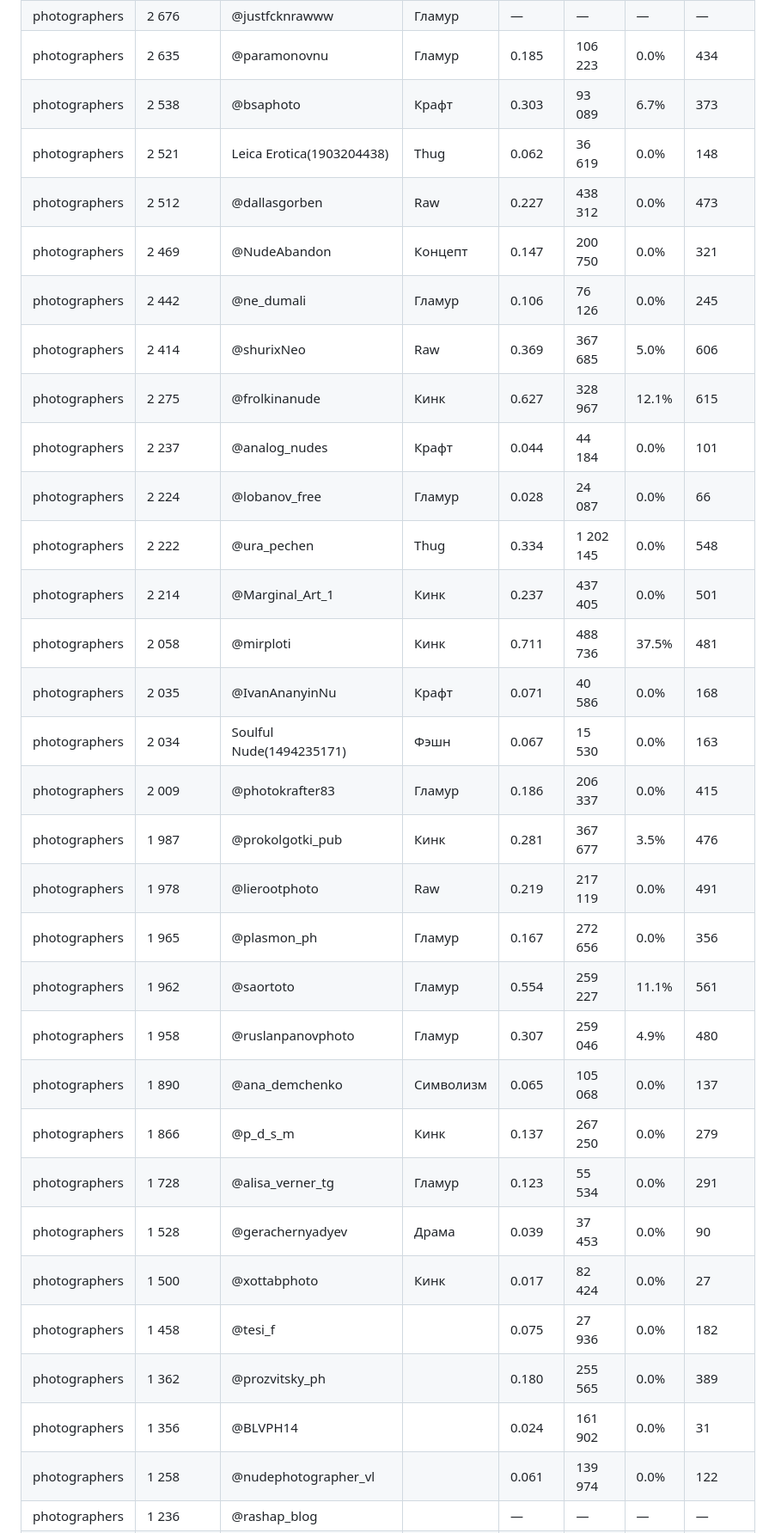
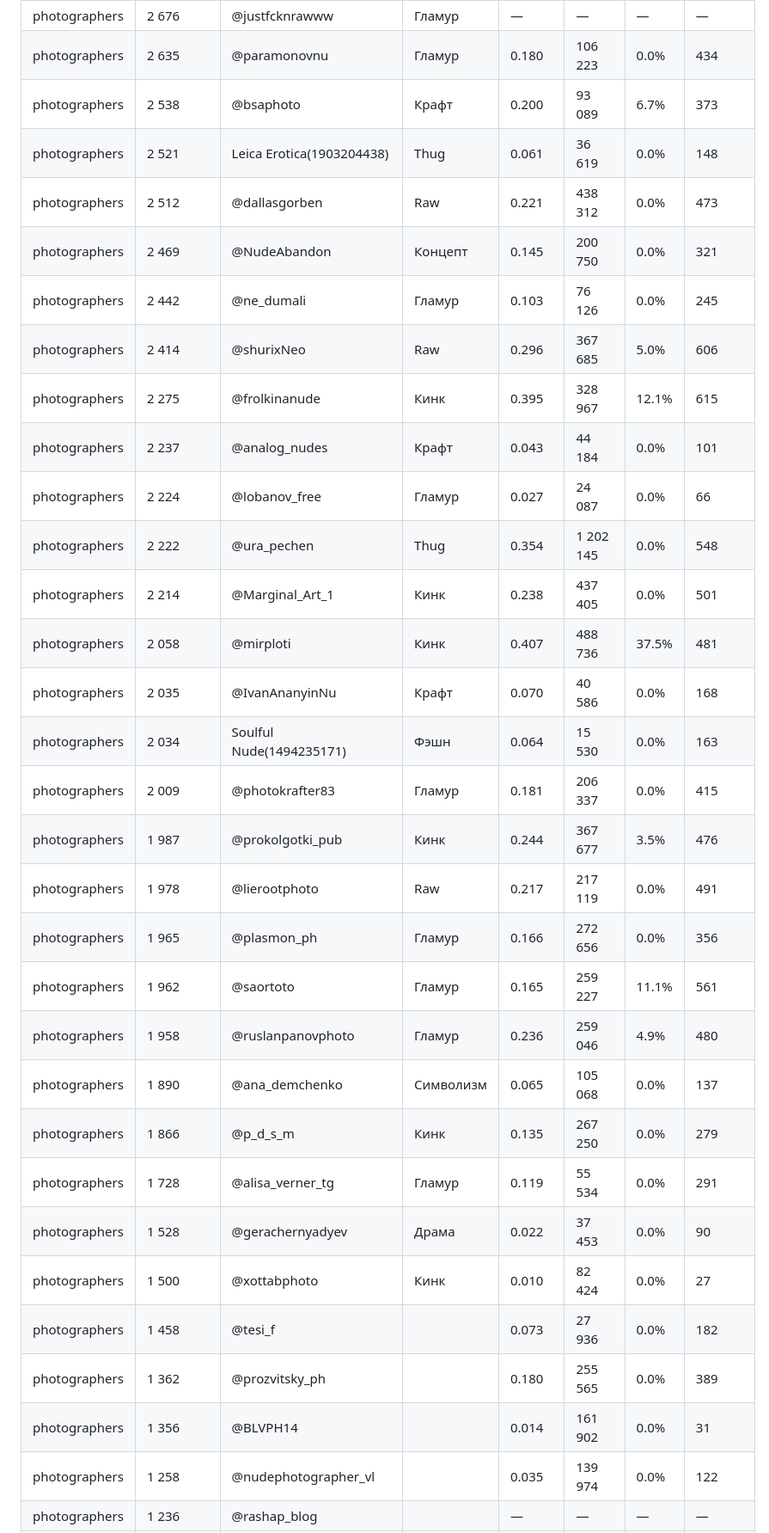
Before and after one commit to Exey/xyd, a Markdown page: folders.md, the part around one of its changes. Shown at 86% size. Drawn GitHub-style.

```diff
--- a/folders.md
+++ b/folders.md
@@ -52,32 +51,32 @@
 | photographers | 2 676 | @justfcknrawww | Гламур | — | — | — | — |
-| photographers | 2 635 | @paramonovnu | Гламур | 0.185 | 106 223 | 0.0% | 434 |
-| photographers | 2 538 | @bsaphoto | Крафт | 0.303 | 93 089 | 6.7% | 373 |
-| photographers | 2 521 | Leica Erotica(1903204438) | Thug | 0.062 | 36 619 | 0.0% | 148 |
-| photographers | 2 512 | @dallasgorben | Raw | 0.227 | 438 312 | 0.0% | 473 |
-| photographers | 2 469 | @NudeAbandon | Концепт | 0.147 | 200 750 | 0.0% | 321 |
-| photographers | 2 442 | @ne_dumali | Гламур | 0.106 | 76 126 | 0.0% | 245 |
-| photographers | 2 414 | @shurixNeo | Raw | 0.369 | 367 685 | 5.0% | 606 |
-| photographers | 2 275 | @frolkinanude | Кинк | 0.627 | 328 967 | 12.1% | 615 |
-| photographers | 2 237 | @analog_nudes | Крафт | 0.044 | 44 184 | 0.0% | 101 |
-| photographers | 2 224 | @lobanov_free | Гламур | 0.028 | 24 087 | 0.0% | 66 |
-| photographers | 2 222 | @ura_pechen | Thug | 0.334 | 1 202 145 | 0.0% | 548 |
-| photographers | 2 214 | @Marginal_Art_1 | Кинк | 0.237 | 437 405 | 0.0% | 501 |
-| photographers | 2 058 | @mirploti | Кинк | 0.711 | 488 736 | 37.5% | 481 |
-| photographers | 2 035 | @IvanAnanyinNu | Крафт | 0.071 | 40 586 | 0.0% | 168 |
-| photographers | 2 034 | Soulful Nude(1494235171) | Фэшн | 0.067 | 15 530 | 0.0% | 163 |
-| photographers | 2 009 | @photokrafter83 | Гламур | 0.186 | 206 337 | 0.0% | 415 |
-| photographers | 1 987 | @prokolgotki_pub | Кинк | 0.281 | 367 677 | 3.5% | 476 |
-| photographers | 1 978 | @lierootphoto | Raw | 0.219 | 217 119 | 0.0% | 491 |
-| photographers | 1 965 | @plasmon_ph | Гламур | 0.167 | 272 656 | 0.0% | 356 |
-| photographers | 1 962 | @saortoto | Гламур | 0.554 | 259 227 | 11.1% | 561 |
-| photographers | 1 958 | @ruslanpanovphoto | Гламур | 0.307 | 259 046 | 4.9% | 480 |
+| photographers | 2 635 | @paramonovnu | Гламур | 0.180 | 106 223 | 0.0% | 434 |
+| photographers | 2 538 | @bsaphoto | Крафт | 0.200 | 93 089 | 6.7% | 373 |
+| photographers | 2 521 | Leica Erotica(1903204438) | Thug | 0.061 | 36 619 | 0.0% | 148 |
+| photographers | 2 512 | @dallasgorben | Raw | 0.221 | 438 312 | 0.0% | 473 |
+| photographers | 2 469 | @NudeAbandon | Концепт | 0.145 | 200 750 | 0.0% | 321 |
+| photographers | 2 442 | @ne_dumali | Гламур | 0.103 | 76 126 | 0.0% | 245 |
+| photographers | 2 414 | @shurixNeo | Raw | 0.296 | 367 685 | 5.0% | 606 |
+| photographers | 2 275 | @frolkinanude | Кинк | 0.395 | 328 967 | 12.1% | 615 |
+| photographers | 2 237 | @analog_nudes | Крафт | 0.043 | 44 184 | 0.0% | 101 |
+| photographers | 2 224 | @lobanov_free | Гламур | 0.027 | 24 087 | 0.0% | 66 |
+| photographers | 2 222 | @ura_pechen | Thug | 0.354 | 1 202 145 | 0.0% | 548 |
+| photographers | 2 214 | @Marginal_Art_1 | Кинк | 0.238 | 437 405 | 0.0% | 501 |
+| photographers | 2 058 | @mirploti | Кинк | 0.407 | 488 736 | 37.5% | 481 |
+| photographers | 2 035 | @IvanAnanyinNu | Крафт | 0.070 | 40 586 | 0.0% | 168 |
+| photographers | 2 034 | Soulful Nude(1494235171) | Фэшн | 0.064 | 15 530 | 0.0% | 163 |
+| photographers | 2 009 | @photokrafter83 | Гламур | 0.181 | 206 337 | 0.0% | 415 |
+| photographers | 1 987 | @prokolgotki_pub | Кинк | 0.244 | 367 677 | 3.5% | 476 |
+| photographers | 1 978 | @lierootphoto | Raw | 0.217 | 217 119 | 0.0% | 491 |
+| photographers | 1 965 | @plasmon_ph | Гламур | 0.166 | 272 656 | 0.0% | 356 |
+| photographers | 1 962 | @saortoto | Гламур | 0.165 | 259 227 | 11.1% | 561 |
+| photographers | 1 958 | @ruslanpanovphoto | Гламур | 0.236 | 259 046 | 4.9% | 480 |
 | photographers | 1 890 | @ana_demchenko | Символизм | 0.065 | 105 068 | 0.0% | 137 |
-| photographers | 1 866 | @p_d_s_m | Кинк | 0.137 | 267 250 | 0.0% | 279 |
-| photographers | 1 728 | @alisa_verner_tg | Гламур | 0.123 | 55 534 | 0.0% | 291 |
-| photographers | 1 528 | @gerachernyadyev | Драма | 0.039 | 37 453 | 0.0% | 90 |
-| photographers | 1 500 | @xottabphoto | Кинк | 0.017 | 82 424 | 0.0% | 27 |
-| photographers | 1 458 | @tesi_f |  | 0.075 | 27 936 | 0.0% | 182 |
+| photographers | 1 866 | @p_d_s_m | Кинк | 0.135 | 267 250 | 0.0% | 279 |
+| photographers | 1 728 | @alisa_verner_tg | Гламур | 0.119 | 55 534 | 0.0% | 291 |
+| photographers | 1 528 | @gerachernyadyev | Драма | 0.022 | 37 453 | 0.0% | 90 |
+| photographers | 1 500 | @xottabphoto | Кинк | 0.010 | 82 424 | 0.0% | 27 |
+| photographers | 1 458 | @tesi_f |  | 0.073 | 27 936 | 0.0% | 182 |
 | photographers | 1 362 | @prozvitsky_ph |  | 0.180 | 255 565 | 0.0% | 389 |
-| photographers | 1 356 | @BLVPH14 |  | 0.024 | 161 902 | 0.0% | 31 |
-| photographers | 1 258 | @nudephotographer_vl |  | 0.061 | 139 974 | 0.0% | 122 |
+| photographers | 1 356 | @BLVPH14 |  | 0.014 | 161 902 | 0.0% | 31 |
+| photographers | 1 258 | @nudephotographer_vl |  | 0.035 | 139 974 | 0.0% | 122 |
 | photographers | 1 236 | @rashap_blog |  | — | — | — | — |
```
Also changed, not shown: other parts of folders.md (+113 -114 lines).
